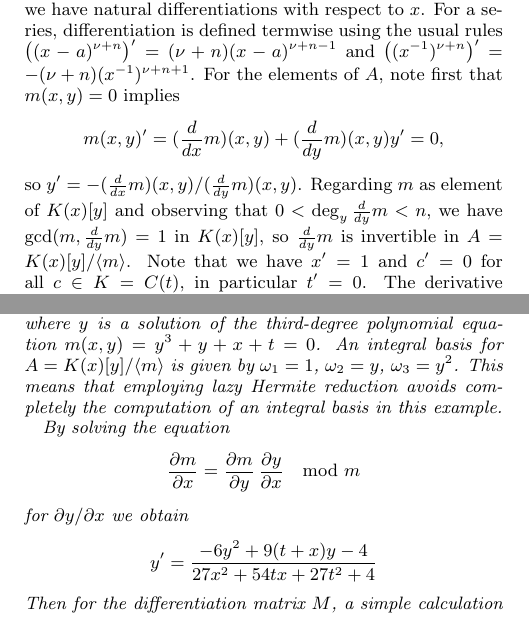
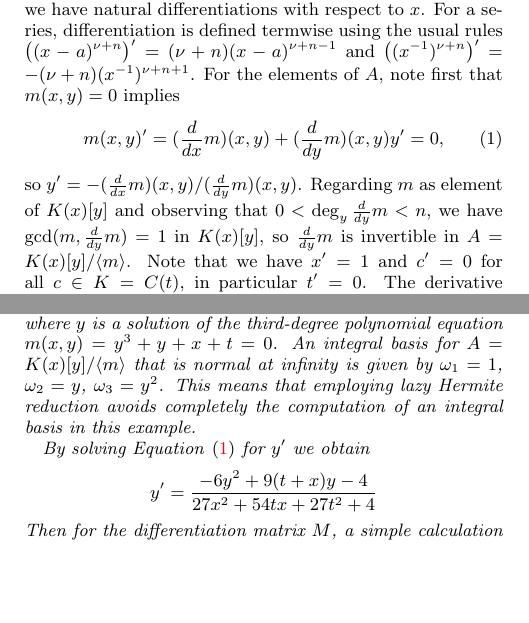
Before and after one commit to koutschan/hello-world, a LaTeX paper (HermiteCT-algebraic.tex): two parts of the columns of pages 2 and 4 of 8, joined at a grey line, cut so that both start at the same text, the shorter picture padded with empty space. Compiled offline with pdfLaTeX.

Commit message:
Minor changes in the example.

```diff
--- a/HermiteCT-algebraic.tex
+++ b/HermiteCT-algebraic.tex
@@ -232,7 +232,9 @@ natural differentiations with respect to~$x$. For a series, differentiation is d
 termwise using the usual rules $\bigl((x-a)^{\nu+n}\bigr)'=(\nu+n)(x-a)^{\nu+n-1}$ and
 $\bigl((x^{-1})^{\nu+n}\bigr)'=-(\nu+n)(x^{-1})^{\nu+n+1}$. For the elements of~$A$, note
 first that $m(x,y)=0$ implies
-\[m(x,y)'=(\frac d{dx}m)(x,y) + (\frac d{dy}m)(x,y)y' = 0,\]
+\begin{equation}\label{eq:yprime}
+  m(x,y)'=(\frac d{dx}m)(x,y) + (\frac d{dy}m)(x,y)y' = 0,
+\end{equation}
 so $y'=-(\frac d{dx}m)(x,y)/(\frac d{dy}m)(x,y)$. Regarding $m$ as element of $K(x)[y]$
 and observing that $0<\deg_y\frac d{dy}m<n$, we have $\gcd(m,\frac d{dy}m)=1$ in $K(x)[y]$,
 so $\frac{d}{dy}m$ is invertible in $A=K(x)[y]/\<m>$.
@@ -531,16 +533,13 @@ the telescoper.
 
 \begin{example}\label{ex:hr}
 We consider the algebraic function $f=y/x^2$ where $y$ is a solution of the
-third-degree polynomial equation $m(x,y) = y^3 + y + x + t = 0$. An integral basis for
-$A=K(x)[y]/\<m>$ is given by $\omega_1=1$, $\omega_2=y$, $\omega_3=y^2$.  This
-means that employing lazy Hermite reduction avoids completely the computation
-of an integral basis in this example.
+third-degree polynomial equation $m(x,y) = y^3 + y + x + t = 0$. An integral
+basis for $A=K(x)[y]/\<m>$ that is normal at infinity is given by
+$\omega_1=1$, $\omega_2=y$, $\omega_3=y^2$.  This means that employing lazy
+Hermite reduction avoids completely the computation of an integral basis in
+this example.
 
-By solving the equation
-\[
-  \frac{\partial m}{\partial x} = \frac{\partial m}{\partial y} \, \frac{\partial y}{\partial x} \mod m
-\]
-for $\partial y/\partial x$ we obtain
+By solving Equation~\eqref{eq:yprime} for $y'$ we obtain
 \[
   y' = \frac{-6y^2 + 9(t+x)y - 4}{27x^2+54tx+27t^2+4}
 \]
```
